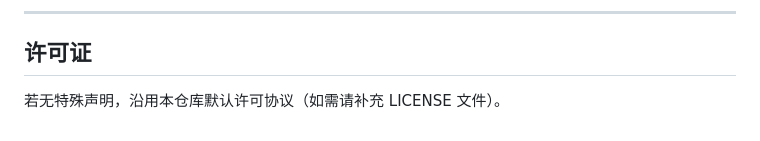
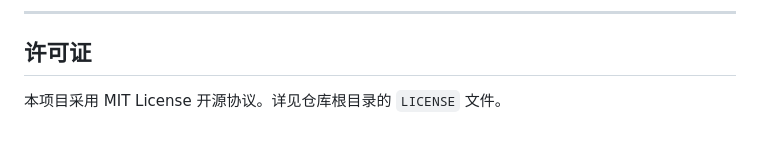
Before and after one commit to Aesculapius11/Living-Coral, a Markdown page: README.md, the part around the change. Drawn GitHub-style.

Commit message:
更新md文件

```diff
--- a/README.md
+++ b/README.md
@@ -184,4 +184,4 @@ jobs:
 
 ## 许可证
 
-若无特殊声明，沿用本仓库默认许可协议（如需请补充 LICENSE 文件）。
+本项目采用 MIT License 开源协议。详见仓库根目录的 `LICENSE` 文件。
```
